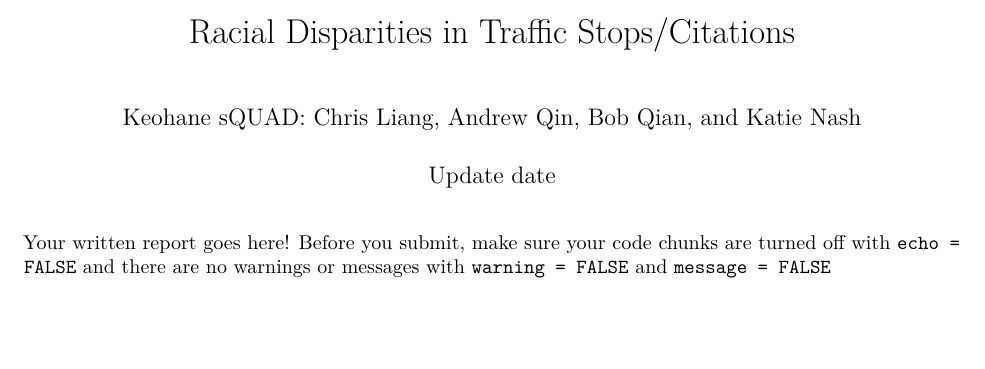
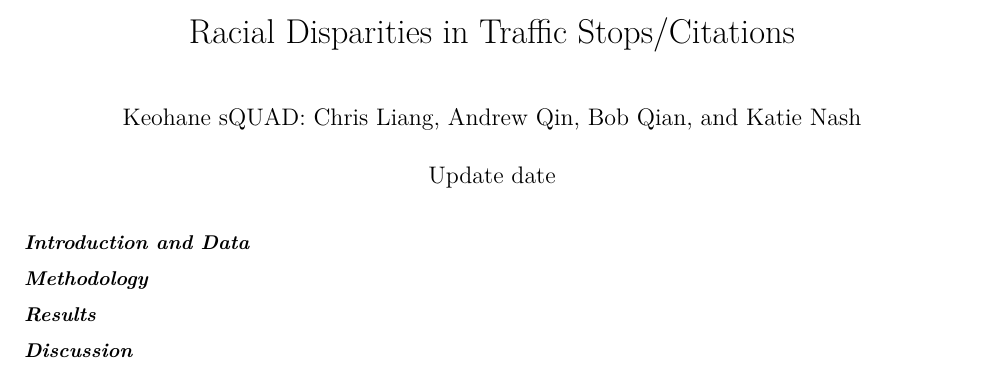
Before and after one commit to bob-qian/sta199-project-f2020, an R Markdown document (written-report.Rmd): part of the page, cut so that both start at the same text, the shorter picture padded with empty space. The pictures show the output file written-report.pdf that the author committed with the source.

Commit message:
Set up sections

````diff
--- a/written-report.Rmd
+++ b/written-report.Rmd
@@ -11,4 +11,17 @@ knitr::opts_chunk$set(echo = FALSE,
                       message = FALSE)
 ```
 
-Your written report goes here! Before you submit, make sure your code chunks are turned off with `echo = FALSE` and there are no warnings or messages with `warning = FALSE` and `message = FALSE`
+
+***Introduction and Data***
+
+
+
+***Methodology***
+
+
+
+***Results***
+
+
+
+***Discussion***
````
Also changed, not shown: written-report.pdf.
